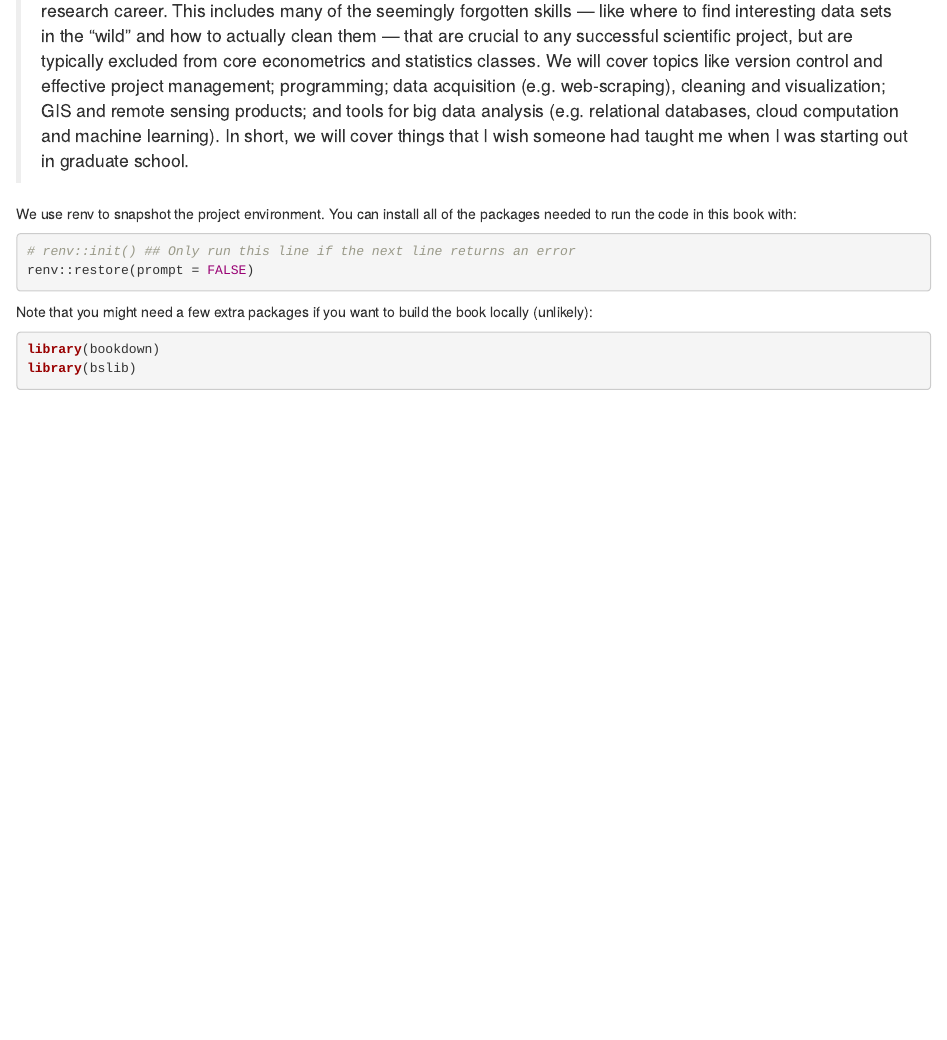
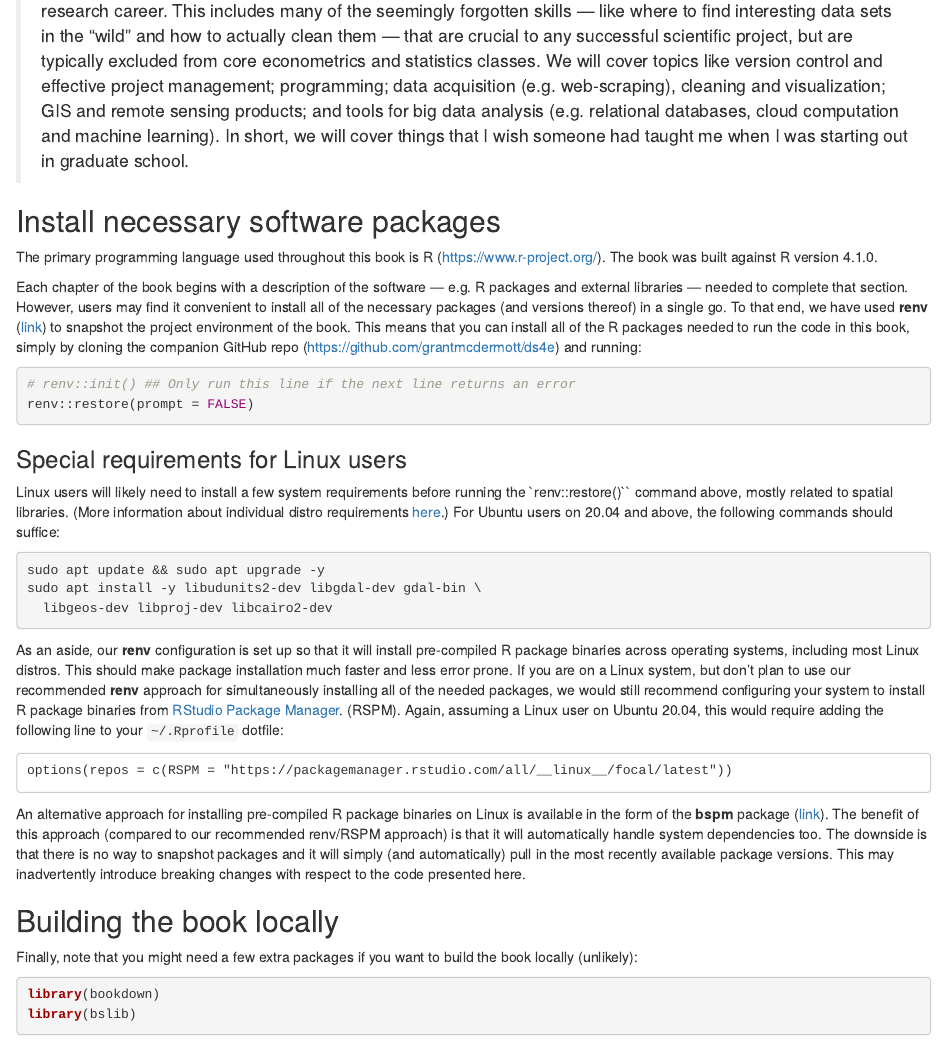
Before and after one commit to grantmcdermott/ds4e, an R Markdown document (index.Rmd): the page in a window 1100 px wide, from 400 px down. Rendered offline with R 4.5, knitr and Pandoc, with nearby package versions; drawn as R Markdown's standard HTML page in place of the format the file asks for.

Commit message:
Software installation guide

````diff
--- a/index.Rmd
+++ b/index.Rmd
@@ -25,15 +25,66 @@ If you're interested in the motivation for this book, here is some placeholder t
 
 > This seminar (ED: book) is targeted at economics PhD students (ED: and other animals) and will introduce you to the modern data science toolkit. While some material will likely overlap with your other quantitative and empirical methods courses, this is not just another econometrics course. Rather, my goal is bring you up to speed on the practical tools and techniques that I feel will most benefit your dissertation work and future research career. This includes many of the seemingly forgotten skills --- like where to find interesting data sets in the "wild" and how to actually clean them --- that are crucial to any successful scientific project, but are typically excluded from core econometrics and statistics classes. We will cover topics like version control and effective project management; programming; data acquisition (e.g. web-scraping), cleaning and visualization; GIS and remote sensing products; and tools for big data analysis (e.g. relational databases, cloud computation and machine learning). In short, we will cover things that I wish someone had taught me when I was starting out in graduate school.
 
-We use renv to snapshot the project environment. You can install all of the
-packages needed to run the code in this book with:
+## Install necessary software packages
+
+The primary programming language used throughout this book is R
+(https://www.r-project.org/). The book was built against R version 4.1.0.
+
+Each chapter of the book begins with a description of the software --- e.g. R
+packages and external libraries --- needed to complete that section. However,
+users may find it convenient to install all of the necessary packages (and
+versions thereof) in a single go. To that end, we have used **renv**
+([link](https://rstudio.github.io/renv)) to snapshot
+the project environment of the book. This means that you can install all of the
+R packages needed to run the code in this book, simply by cloning the
+companion GitHub repo (https://github.com/grantmcdermott/ds4e) and running:
 
 ```{r renv, eval=FALSE}
 # renv::init() ## Only run this line if the next line returns an error
 renv::restore(prompt = FALSE)
 ```
 
-Note that you might need a few extra packages if you want to build the book locally (unlikely):
+### Special requirements for Linux users
+
+Linux users will likely need to install a few system requirements before running
+the `renv::restore()`` command above, mostly related to spatial libraries. (More
+information about individual distro requirements
+[here](https://github.com/r-spatial/sf#linux).) For Ubuntu users on 20.04 and
+above, the following commands should suffice:
+
+```{sh linux_sys_deps, eval = FALSE}
+sudo apt update && sudo apt upgrade -y
+sudo apt install -y libudunits2-dev libgdal-dev gdal-bin \
+  libgeos-dev libproj-dev libcairo2-dev
+```
+
+As an aside, our **renv** configuration is set up so that it will install
+pre-compiled R package binaries across operating systems, including most Linux
+distros. This should make package installation much faster and less error prone.
+If you are on a Linux system, but don't plan to use our recommended **renv**
+approach for simultaneously installing all of the needed packages, we would
+still recommend configuring your system to install R package binaries from
+[RStudio Package Manager](https://packagemanager.rstudio.com/client/#/repos/1/overview).
+(RSPM). Again, assuming a Linux user on Ubuntu 20.04, this would require adding
+the following line to your `~/.Rprofile` dotfile:
+
+```
+options(repos = c(RSPM = "https://packagemanager.rstudio.com/all/__linux__/focal/latest"))
+```
+
+An alternative approach for installing pre-compiled R package binaries on Linux
+is available in the form of the **bspm** package
+([link](https://github.com/Enchufa2/bspm)). The benefit of this approach
+(compared to our recommended renv/RSPM approach) is that it will automatically
+handle system dependencies too. The downside is that there is no way to snapshot
+packages and it will simply (and automatically) pull in the most recently
+available package versions. This may inadvertently introduce breaking changes
+with respect to the code presented here.
+
+## Building the book locally
+
+Finally, note that you might need a few extra packages if you want to build the
+book locally (unlikely):
 
 ```{r xtra_libs}
 library(bookdown)
````
Also changed, not shown: spatial.Rmd (+1 -1 lines).
